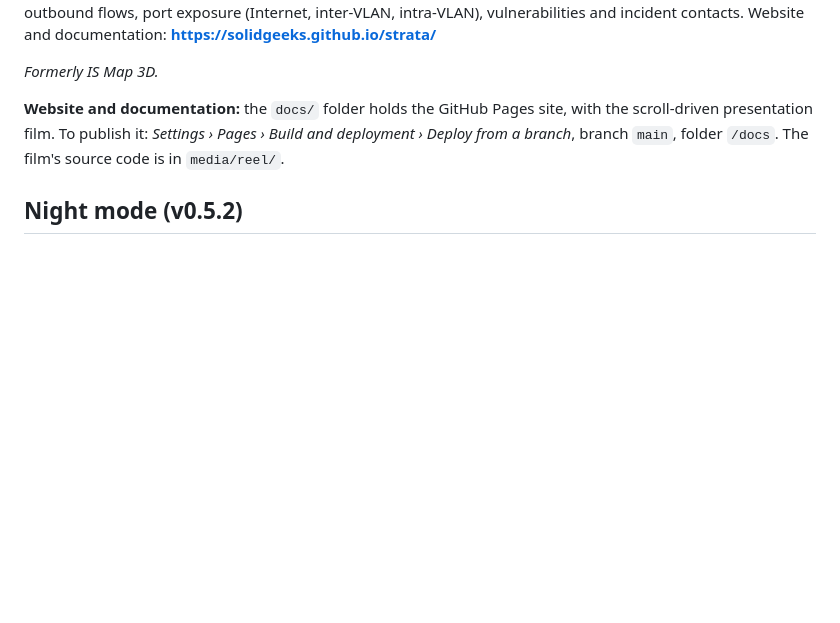
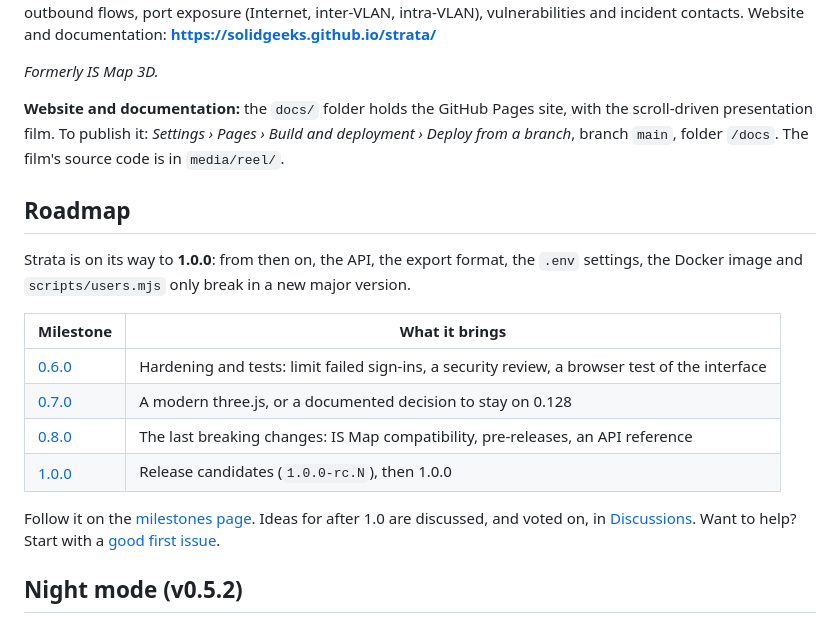
Before and after one commit to PrathamAsrani/strata, a Markdown page: README.md, the part around the change. Drawn GitHub-style; blank space fills up the shorter version.

Commit message:
README: roadmap to 1.0 (#23)
Nothing led to the milestones: the README now sums up the four steps to
1.0.0, what 1.0 promises, and links to the milestones, to the ideas in
Discussions and to the good first issues.

Signed-off-by: 0b3l1X-SolidGeeks <geekssolid@gmail.com>
Co-authored-by: Claude Opus 5.5 <noreply@anthropic.com>

```diff
--- a/README.md
+++ b/README.md
@@ -7,6 +7,19 @@ Strata is a self-hosted 3D map of your information systems (IS): zones, VLANs, l
 *Formerly IS Map 3D.*
 
 **Website and documentation:** the `docs/` folder holds the GitHub Pages site, with the scroll-driven presentation film. To publish it: *Settings › Pages › Build and deployment › Deploy from a branch*, branch `main`, folder `/docs`. The film's source code is in `media/reel/`.
+
+## Roadmap
+
+Strata is on its way to **1.0.0**: from then on, the API, the export format, the `.env` settings, the Docker image and `scripts/users.mjs` only break in a new major version.
+
+| Milestone | What it brings |
+|---|---|
+| [0.6.0](https://github.com/SolidGeeks/strata/milestone/1) | Hardening and tests: limit failed sign-ins, a security review, a browser test of the interface |
+| [0.7.0](https://github.com/SolidGeeks/strata/milestone/2) | A modern three.js, or a documented decision to stay on 0.128 |
+| [0.8.0](https://github.com/SolidGeeks/strata/milestone/3) | The last breaking changes: IS Map compatibility, pre-releases, an API reference |
+| [1.0.0](https://github.com/SolidGeeks/strata/milestone/4) | Release candidates (`1.0.0-rc.N`), then 1.0.0 |
+
+Follow it on the [milestones page](https://github.com/SolidGeeks/strata/milestones). Ideas for after 1.0 are discussed, and voted on, in [Discussions](https://github.com/orgs/SolidGeeks/discussions/categories/ideas). Want to help? Start with a [good first issue](https://github.com/SolidGeeks/strata/issues?q=is%3Aopen+label%3A%22good+first+issue%22).
 
 ## Night mode (v0.5.2)
 
```
